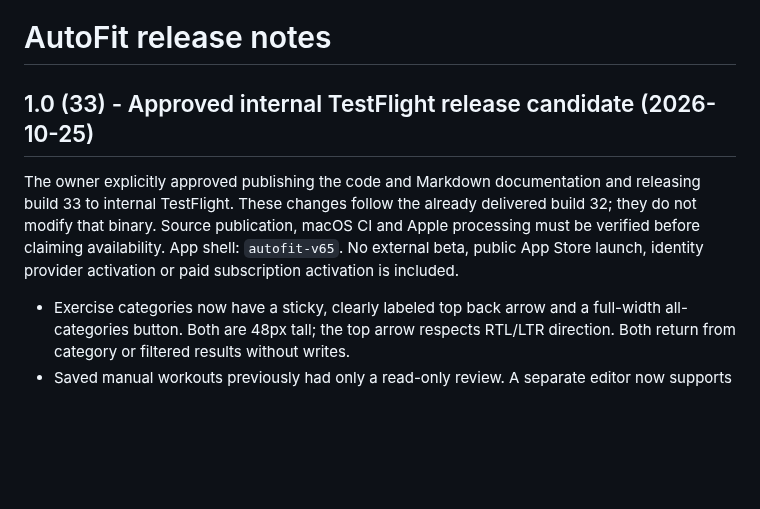
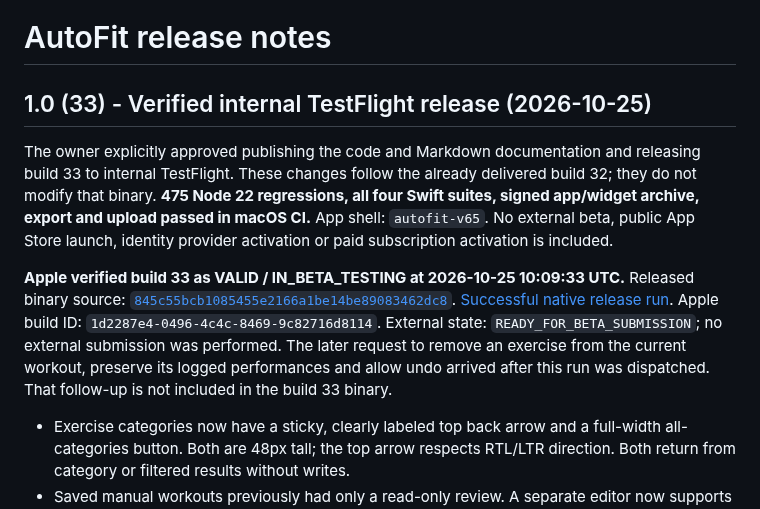
Before and after one commit to Sasidaniel/AutoFit-ios, a Markdown page: RELEASE-NOTES.md, the part around the change. Rendered like a GitHub page; blank space fills up the shorter version.

Commit message:
Record verified internal TestFlight build 33 [skip ci]
Co-authored-by: Copilot App <223556219+Copilot@users.noreply.github.com>

```diff
--- a/RELEASE-NOTES.md
+++ b/RELEASE-NOTES.md
@@ -1,13 +1,24 @@
 # AutoFit release notes
 
-## 1.0 (33) - Approved internal TestFlight release candidate (2026-10-25)
+## 1.0 (33) - Verified internal TestFlight release (2026-10-25)
 
 The owner explicitly approved publishing the code and Markdown documentation and
 releasing build 33 to internal TestFlight. These changes follow the already
-delivered build 32; they do not modify that binary. Source publication, macOS CI
-and Apple processing must be verified before claiming availability.
+delivered build 32; they do not modify that binary. **475 Node 22 regressions,
+all four Swift suites, signed app/widget archive, export and upload passed in
+macOS CI.**
 App shell: `autofit-v65`. No external beta, public App Store launch, identity
 provider activation or paid subscription activation is included.
+
+**Apple verified build 33 as VALID / IN_BETA_TESTING at 2026-10-25 10:09:33 UTC.**
+Released binary source:
+[`845c55bcb1085455e2166a1be14be89083462dc8`](https://github.com/Sasidaniel/AutoFit-ios/commit/845c55bcb1085455e2166a1be14be89083462dc8).
+[Successful native release run](https://github.com/Sasidaniel/AutoFit-ios/actions/runs/40183328989).
+Apple build ID: `1d2287e4-0496-4c4c-8469-9c82716d8114`.
+External state: `READY_FOR_BETA_SUBMISSION`; no external submission was performed.
+The later request to remove an exercise from the current workout, preserve its
+logged performances and allow undo arrived after this run was dispatched. That
+follow-up is not included in the build 33 binary.
 
 - Exercise categories now have a sticky, clearly labeled top back arrow and a
   full-width all-categories button. Both are 48px tall; the top arrow respects
```
